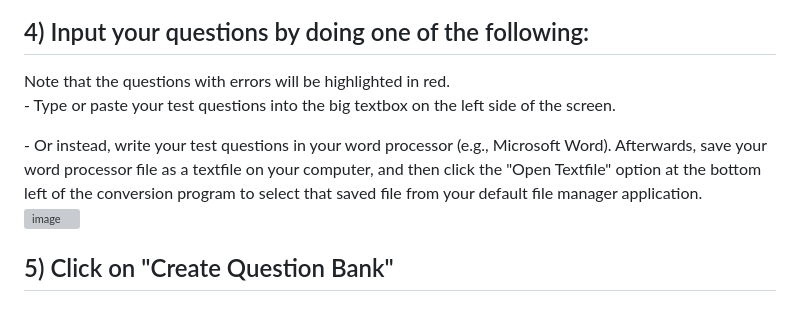
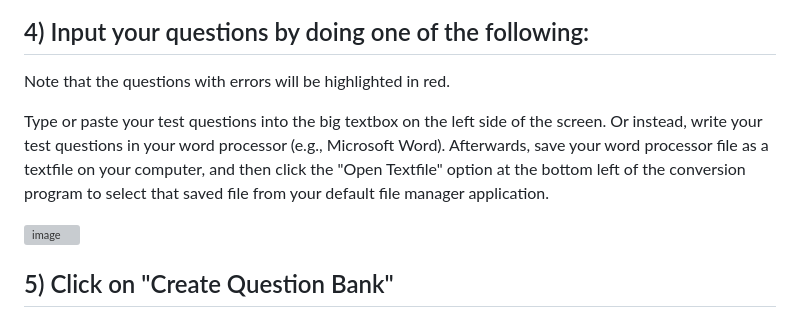
Before and after one commit to JaredTweed/TextToQuestionBankConverter, a Markdown page: BetaVersion/README.md, the part around the change. Rendered like a GitHub page; grey boxes are pictures that could not be loaded.

Commit message:
improved formatting

```diff
--- a/BetaVersion/README.md
+++ b/BetaVersion/README.md
@@ -40,9 +40,9 @@ Write this in the "Quiz Name" space in the top left of the conversion program
 
 ## 4) Input your questions by doing one of the following:
 Note that the questions with errors will be highlighted in red.
-\- Type or paste your test questions into the big textbox on the left side of the screen.
 
-\- Or instead, write your test questions in your word processor (e.g., Microsoft Word). Afterwards, save your word processor file as a textfile on your computer, and then click the "Open Textfile" option at the bottom left of the conversion program to select that saved file from your default file manager application.
+Type or paste your test questions into the big textbox on the left side of the screen. Or instead, write your test questions in your word processor (e.g., Microsoft Word). Afterwards, save your word processor file as a textfile on your computer, and then click the "Open Textfile" option at the bottom left of the conversion program to select that saved file from your default file manager application.
+
 ![image](https://user-images.githubusercontent.com/59375645/222649652-495ab0c6-50dc-4471-a354-186b22ba65fc.png)
 
 ## 5) Click on "Create Question Bank"
```
